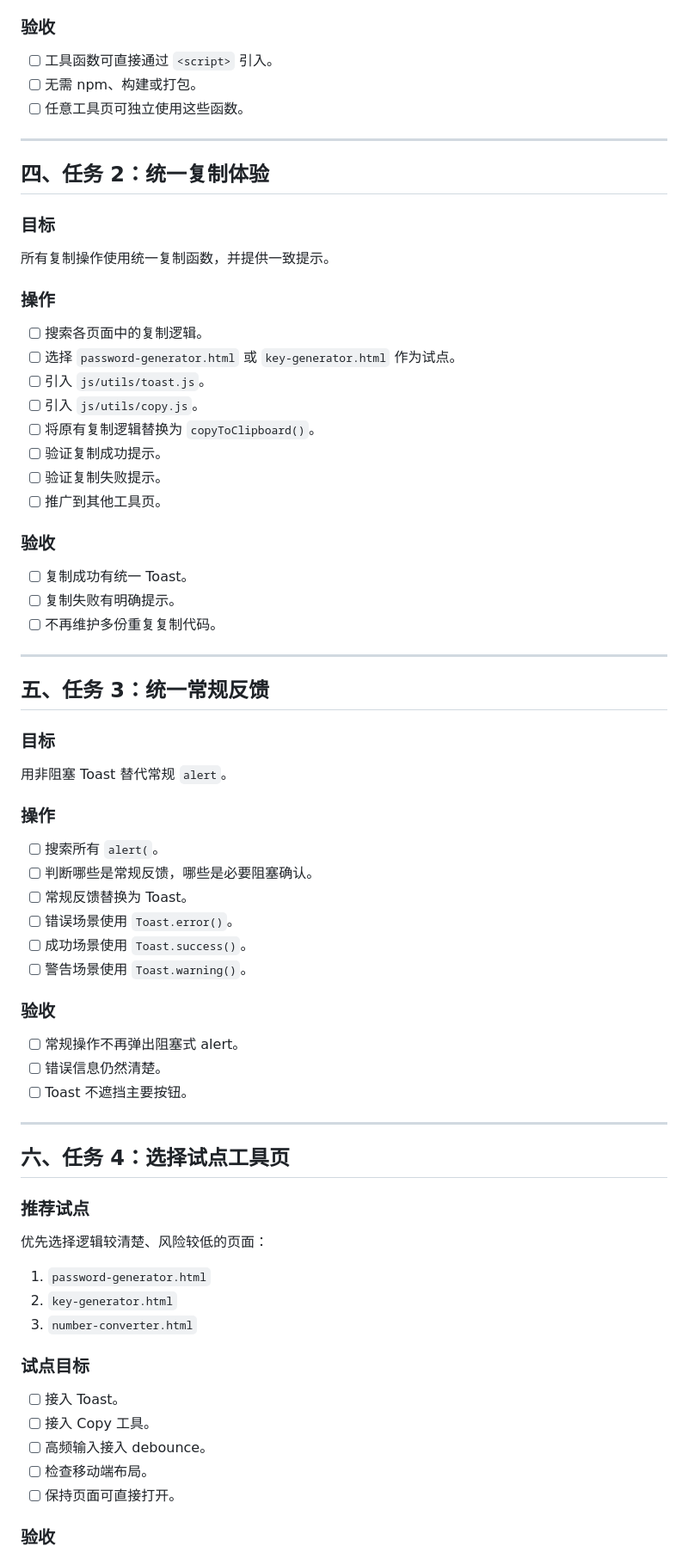
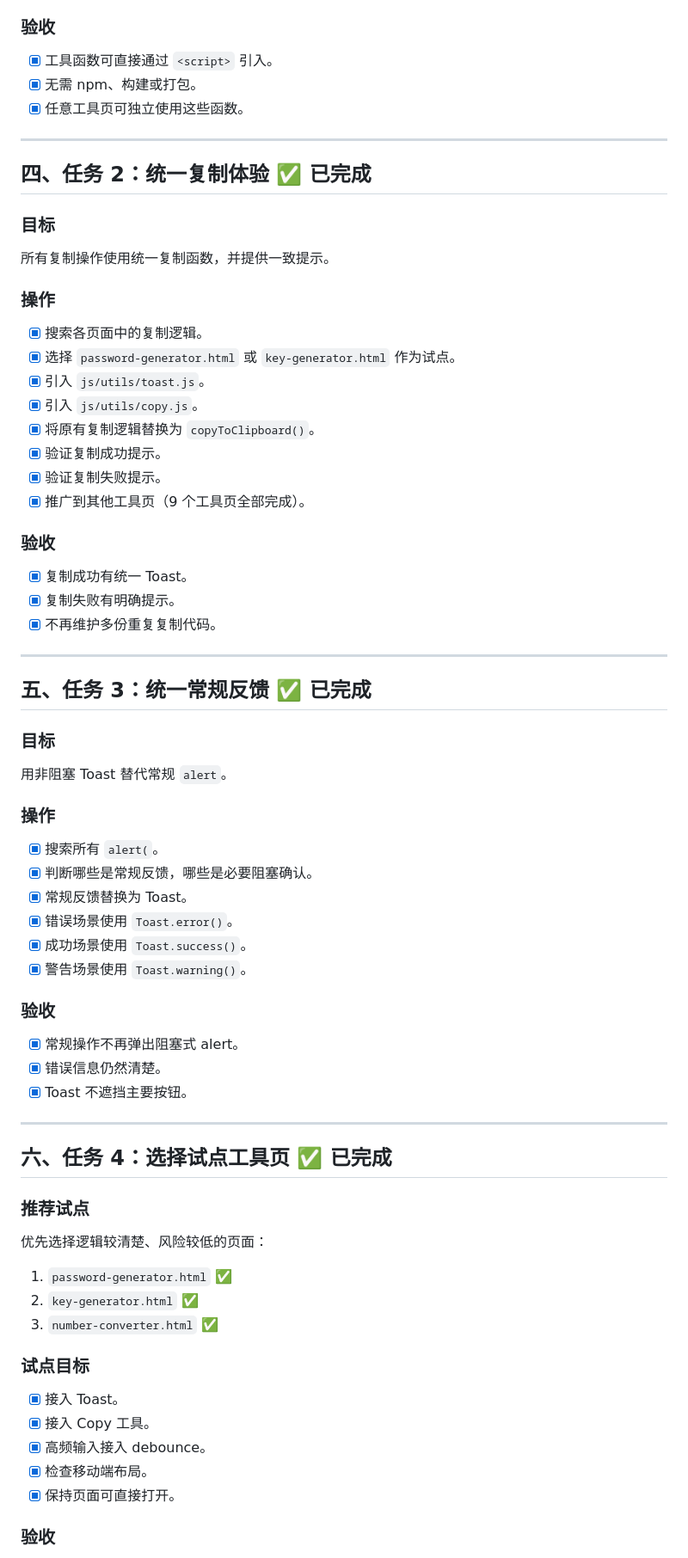
Before and after one commit to yutheme/tools, a Markdown page: WEEKLY_TASKS.md, the part around one of its changes. Shown at 86% size. Drawn GitHub-style.

```diff
--- a/WEEKLY_TASKS.md
+++ b/WEEKLY_TASKS.md
@@ -75,13 +82,13 @@
 
 ### 验收
 
-- [ ] 工具函数可直接通过 `<script>` 引入。
-- [ ] 无需 npm、构建或打包。
-- [ ] 任意工具页可独立使用这些函数。
+- [x] 工具函数可直接通过 `<script>` 引入。
+- [x] 无需 npm、构建或打包。
+- [x] 任意工具页可独立使用这些函数。
 
 ---
 
-## 四、任务 2：统一复制体验
+## 四、任务 2：统一复制体验 ✅ 已完成
 
 ### 目标
 
@@ -89,24 +96,24 @@
 
 ### 操作
 
-- [ ] 搜索各页面中的复制逻辑。
-- [ ] 选择 `password-generator.html` 或 `key-generator.html` 作为试点。
-- [ ] 引入 `js/utils/toast.js`。
-- [ ] 引入 `js/utils/copy.js`。
-- [ ] 将原有复制逻辑替换为 `copyToClipboard()`。
-- [ ] 验证复制成功提示。
-- [ ] 验证复制失败提示。
-- [ ] 推广到其他工具页。
+- [x] 搜索各页面中的复制逻辑。
+- [x] 选择 `password-generator.html` 或 `key-generator.html` 作为试点。
+- [x] 引入 `js/utils/toast.js`。
+- [x] 引入 `js/utils/copy.js`。
+- [x] 将原有复制逻辑替换为 `copyToClipboard()`。
+- [x] 验证复制成功提示。
+- [x] 验证复制失败提示。
+- [x] 推广到其他工具页（9 个工具页全部完成）。
 
 ### 验收
 
-- [ ] 复制成功有统一 Toast。
-- [ ] 复制失败有明确提示。
-- [ ] 不再维护多份重复复制代码。
+- [x] 复制成功有统一 Toast。
+- [x] 复制失败有明确提示。
+- [x] 不再维护多份重复复制代码。
 
 ---
 
-## 五、任务 3：统一常规反馈
+## 五、任务 3：统一常规反馈 ✅ 已完成
 
 ### 目标
 
@@ -114,38 +121,38 @@
 
 ### 操作
 
-- [ ] 搜索所有 `alert(`。
-- [ ] 判断哪些是常规反馈，哪些是必要阻塞确认。
-- [ ] 常规反馈替换为 Toast。
-- [ ] 错误场景使用 `Toast.error()`。
-- [ ] 成功场景使用 `Toast.success()`。
-- [ ] 警告场景使用 `Toast.warning()`。
+- [x] 搜索所有 `alert(`。
+- [x] 判断哪些是常规反馈，哪些是必要阻塞确认。
+- [x] 常规反馈替换为 Toast。
+- [x] 错误场景使用 `Toast.error()`。
+- [x] 成功场景使用 `Toast.success()`。
+- [x] 警告场景使用 `Toast.warning()`。
 
 ### 验收
 
-- [ ] 常规操作不再弹出阻塞式 alert。
-- [ ] 错误信息仍然清楚。
-- [ ] Toast 不遮挡主要按钮。
+- [x] 常规操作不再弹出阻塞式 alert。
+- [x] 错误信息仍然清楚。
+- [x] Toast 不遮挡主要按钮。
 
 ---
 
-## 六、任务 4：选择试点工具页
+## 六、任务 4：选择试点工具页 ✅ 已完成
 
 ### 推荐试点
 
 优先选择逻辑较清楚、风险较低的页面：
 
-1. `password-generator.html`
-2. `key-generator.html`
-3. `number-converter.html`
+1. `password-generator.html` ✅
+2. `key-generator.html` ✅
+3. `number-converter.html` ✅
 
 ### 试点目标
 
-- [ ] 接入 Toast。
-- [ ] 接入 Copy 工具。
-- [ ] 高频输入接入 debounce。
-- [ ] 检查移动端布局。
-- [ ] 保持页面可直接打开。
+- [x] 接入 Toast。
+- [x] 接入 Copy 工具。
+- [x] 高频输入接入 debounce。
+- [x] 检查移动端布局。
+- [x] 保持页面可直接打开。
 
 ### 验收
 
```
Also changed, not shown: other parts of WEEKLY_TASKS.md (+81 -73 lines), ARCHITECTURE.md (+26 -16 lines), DEVELOPMENT_PLAN.md (+16 -10 lines).
